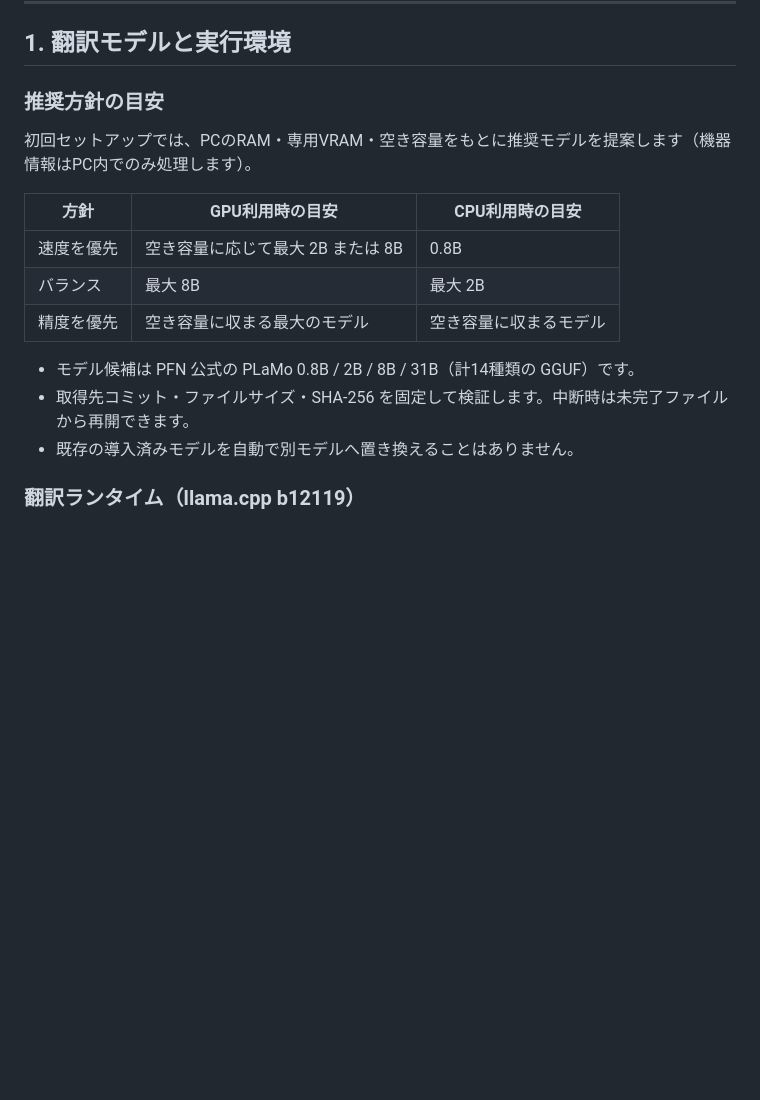
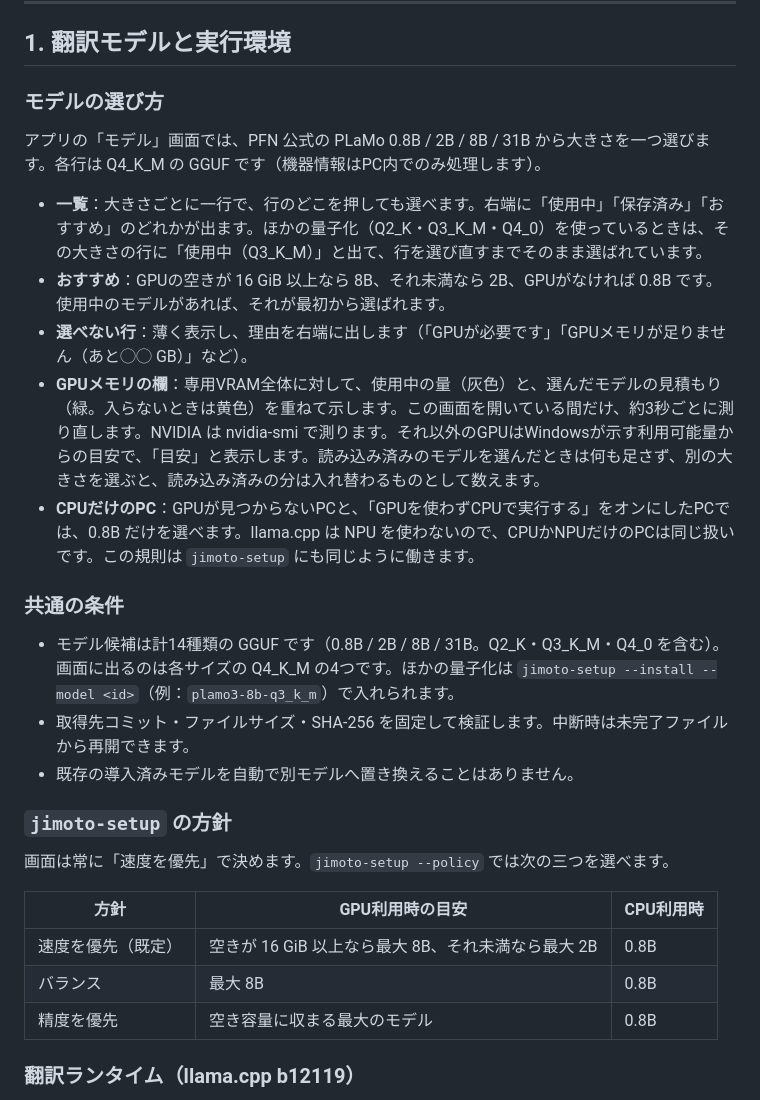
Before and after one commit to yebisu0529-ship-it/jimoto-honyaku-kun, a Markdown page: docs/SPECIFICATIONS.md, the part around the change. Drawn GitHub-style; blank space fills up the shorter version.

```diff
--- a/docs/SPECIFICATIONS.md
+++ b/docs/SPECIFICATIONS.md
@@ -6,19 +6,31 @@ READMEから分離した、モデル構成・追加機能・通信ポート・
 
 ## 1. 翻訳モデルと実行環境
 
-### 推奨方針の目安
+### モデルの選び方
 
-初回セットアップでは、PCのRAM・専用VRAM・空き容量をもとに推奨モデルを提案します（機器情報はPC内でのみ処理します）。
+アプリの「モデル」画面では、PFN 公式の PLaMo 0.8B / 2B / 8B / 31B から大きさを一つ選びます。各行は Q4_K_M の GGUF です（機器情報はPC内でのみ処理します）。
 
-| 方針 | GPU利用時の目安 | CPU利用時の目安 |
-| --- | --- | --- |
-| 速度を優先 | 空き容量に応じて最大 2B または 8B | 0.8B |
-| バランス | 最大 8B | 最大 2B |
-| 精度を優先 | 空き容量に収まる最大のモデル | 空き容量に収まるモデル |
+- **一覧**：大きさごとに一行で、行のどこを押しても選べます。右端に「使用中」「保存済み」「おすすめ」のどれかが出ます。ほかの量子化（Q2_K・Q3_K_M・Q4_0）を使っているときは、その大きさの行に「使用中（Q3_K_M）」と出て、行を選び直すまでそのまま選ばれています。
+- **おすすめ**：GPUの空きが 16 GiB 以上なら 8B、それ未満なら 2B、GPUがなければ 0.8B です。使用中のモデルがあれば、それが最初から選ばれます。
+- **選べない行**：薄く表示し、理由を右端に出します（「GPUが必要です」「GPUメモリが足りません（あと◯◯ GB）」など）。
+- **GPUメモリの欄**：専用VRAM全体に対して、使用中の量（灰色）と、選んだモデルの見積もり（緑。入らないときは黄色）を重ねて示します。この画面を開いている間だけ、約3秒ごとに測り直します。NVIDIA は nvidia-smi で測ります。それ以外のGPUはWindowsが示す利用可能量からの目安で、「目安」と表示します。読み込み済みのモデルを選んだときは何も足さず、別の大きさを選ぶと、読み込み済みの分は入れ替わるものとして数えます。
+- **CPUだけのPC**：GPUが見つからないPCと、「GPUを使わずCPUで実行する」をオンにしたPCでは、0.8B だけを選べます。llama.cpp は NPU を使わないので、CPUかNPUだけのPCは同じ扱いです。この規則は `jimoto-setup` にも同じように働きます。
 
-- モデル候補は PFN 公式の PLaMo 0.8B / 2B / 8B / 31B（計14種類の GGUF）です。
+### 共通の条件
+
+- モデル候補は計14種類の GGUF です（0.8B / 2B / 8B / 31B。Q2_K・Q3_K_M・Q4_0 を含む）。画面に出るのは各サイズの Q4_K_M の4つです。ほかの量子化は `jimoto-setup --install --model <id>`（例：`plamo3-8b-q3_k_m`）で入れられます。
 - 取得先コミット・ファイルサイズ・SHA-256 を固定して検証します。中断時は未完了ファイルから再開できます。
 - 既存の導入済みモデルを自動で別モデルへ置き換えることはありません。
+
+### `jimoto-setup` の方針
+
+画面は常に「速度を優先」で決めます。`jimoto-setup --policy` では次の三つを選べます。
+
+| 方針 | GPU利用時の目安 | CPU利用時 |
+| --- | --- | --- |
+| 速度を優先（既定） | 空きが 16 GiB 以上なら最大 8B、それ未満なら最大 2B | 0.8B |
+| バランス | 最大 8B | 0.8B |
+| 精度を優先 | 空き容量に収まる最大のモデル | 0.8B |
 
 ### 翻訳ランタイム（llama.cpp b12119）
 
```
Also changed, not shown: README.md (+2 -1 lines), docs/VALIDATION.md (+1 -0 lines), assets/screenshots/first-run.png, 7 other files.
